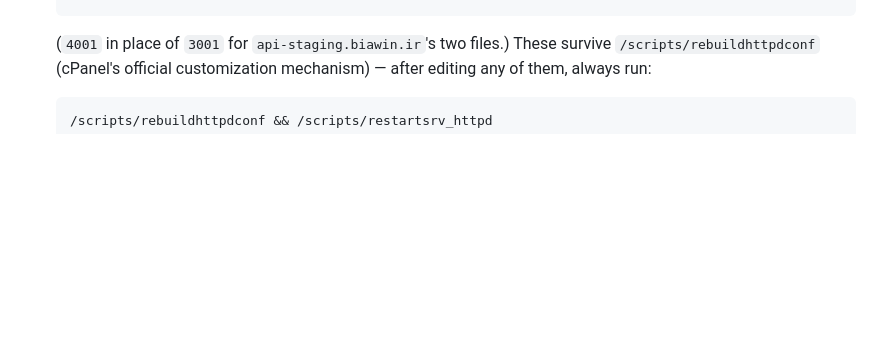
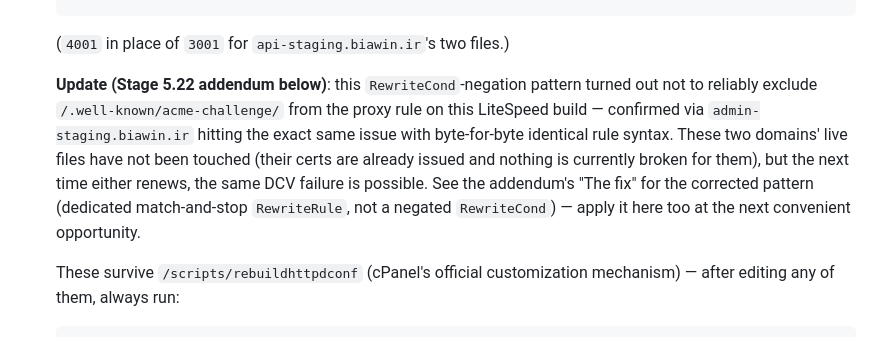
Before and after one commit to mehrdadhafezi/biawinApp, a Markdown page: docs/10-release-process.md, the part around one of its changes. Drawn GitHub-style; blank space fills up the shorter version.

````diff
--- a/docs/10-release-process.md
+++ b/docs/10-release-process.md
@@ -60,6 +60,18 @@ Done (2026-08-22) — staging is fully live on public HTTPS as of this writing.
    ProxyPreserveHost On
    ```
    (`4001` in place of `3001` for `api-staging.biawin.ir`'s two files.)
+
+   **Update (Stage 5.22 addendum below)**: this `RewriteCond`-negation
+   pattern turned out not to reliably exclude `/.well-known/acme-challenge/`
+   from the proxy rule on this LiteSpeed build — confirmed via
+   `admin-staging.biawin.ir` hitting the exact same issue with byte-for-byte
+   identical rule syntax. These two domains' live files have not been
+   touched (their certs are already issued and nothing is currently broken
+   for them), but the next time either renews, the same DCV failure is
+   possible. See the addendum's "The fix" for the corrected pattern
+   (dedicated match-and-stop `RewriteRule`, not a negated `RewriteCond`) —
+   apply it here too at the next convenient opportunity.
+
    These survive `/scripts/rebuildhttpdconf` (cPanel's official customization
    mechanism) — after editing any of them, always run:
    ```bash
````
Also changed, not shown: other parts of docs/10-release-process.md (+51 -22 lines).
